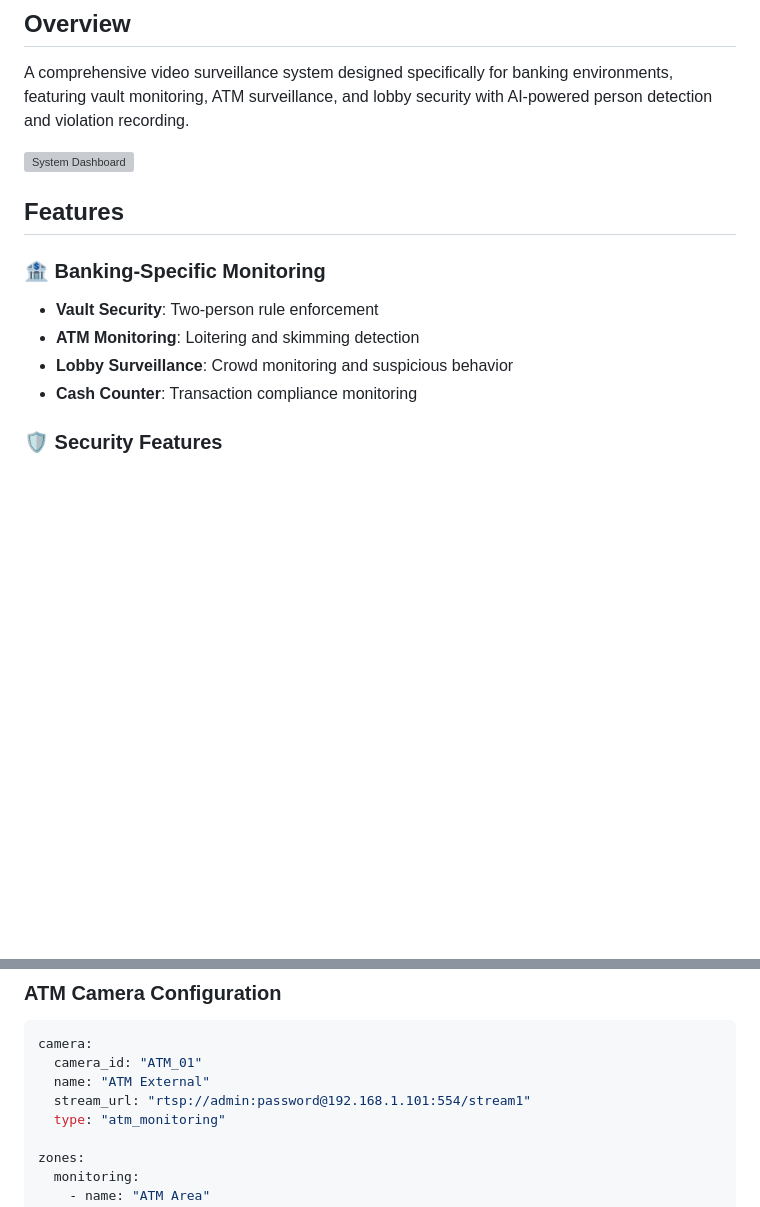
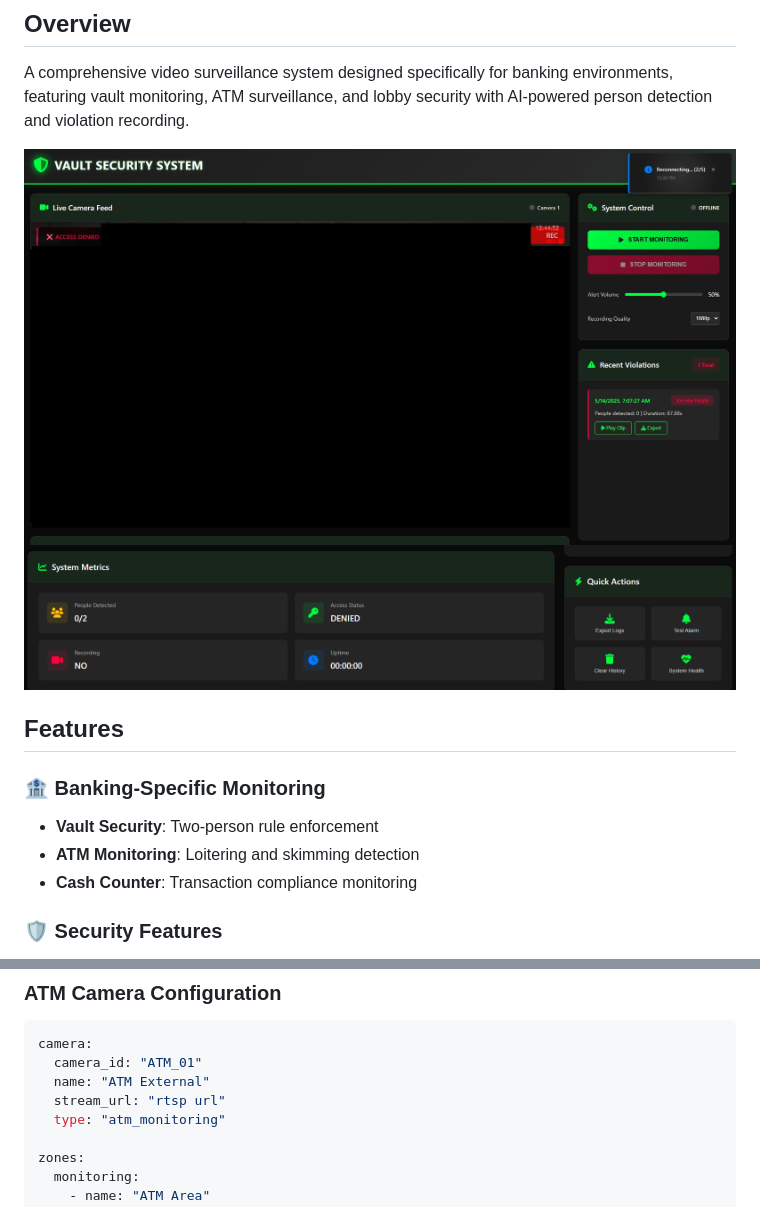
Before and after one commit to sharath-yanamandra/vault-security-system, a Markdown page: README.md, 2 parts joined by grey strips. Drawn GitHub-style; blank space fills up the shorter version; grey boxes are pictures that could not be loaded.

```diff
--- a/README.md
+++ b/README.md
@@ -4,14 +4,15 @@
 
 A comprehensive video surveillance system designed specifically for banking environments, featuring vault monitoring, ATM surveillance, and lobby security with AI-powered person detection and violation recording.
 
-![System Dashboard](static/images/dashboard-preview.png)
+![Screenshot](Screenshot%202025-05-14%20124522.jpg)
+![Alt text](image.png)
+
 
 ## Features
 
 ### 🏦 Banking-Specific Monitoring
 - **Vault Security**: Two-person rule enforcement
 - **ATM Monitoring**: Loitering and skimming detection
-- **Lobby Surveillance**: Crowd monitoring and suspicious behavior
 - **Cash Counter**: Transaction compliance monitoring
 
 ### 🛡️ Security Features
@@ -202,7 +203,7 @@ rules:
 camera:
   camera_id: "ATM_01"
   name: "ATM External"
-  stream_url: "rtsp://admin:password@192.168.1.101:554/stream1"
+  stream_url: "rtsp url"
   type: "atm_monitoring"
 
 zones:
```
Also changed, not shown: other parts of README.md (+7 -7 lines).
